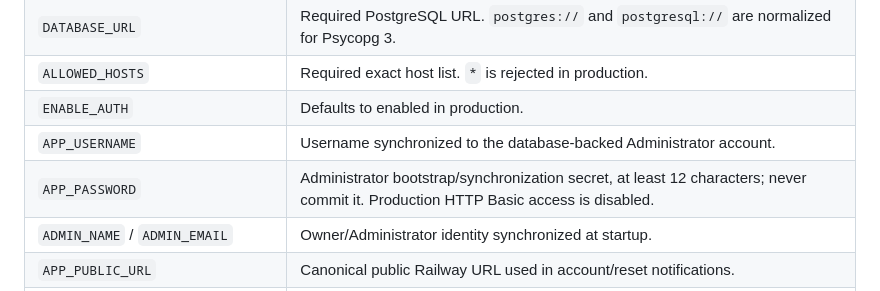
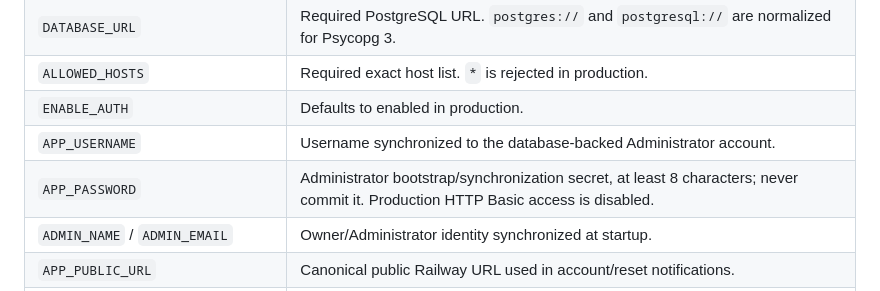
Before and after one commit to AN4NDHUX/yash-crm, a Markdown page: README.md, the part around the change. GitHub-like rendering.

Commit message:
Document 8 character password minimum

```diff
--- a/README.md
+++ b/README.md
@@ -98,7 +98,7 @@ Copy `.env.example` only as a reference; the application does not automatically
 | `ALLOWED_HOSTS` | Required exact host list. `*` is rejected in production. |
 | `ENABLE_AUTH` | Defaults to enabled in production. |
 | `APP_USERNAME` | Username synchronized to the database-backed Administrator account. |
-| `APP_PASSWORD` | Administrator bootstrap/synchronization secret, at least 12 characters; never commit it. Production HTTP Basic access is disabled. |
+| `APP_PASSWORD` | Administrator bootstrap/synchronization secret, at least 8 characters; never commit it. Production HTTP Basic access is disabled. |
 | `ADMIN_NAME` / `ADMIN_EMAIL` | Owner/Administrator identity synchronized at startup. |
 | `APP_PUBLIC_URL` | Canonical public Railway URL used in account/reset notifications. |
 | `SMTP_*` / `TWILIO_*` | Optional delivery settings for account notifications and password-reset messages. |
```
